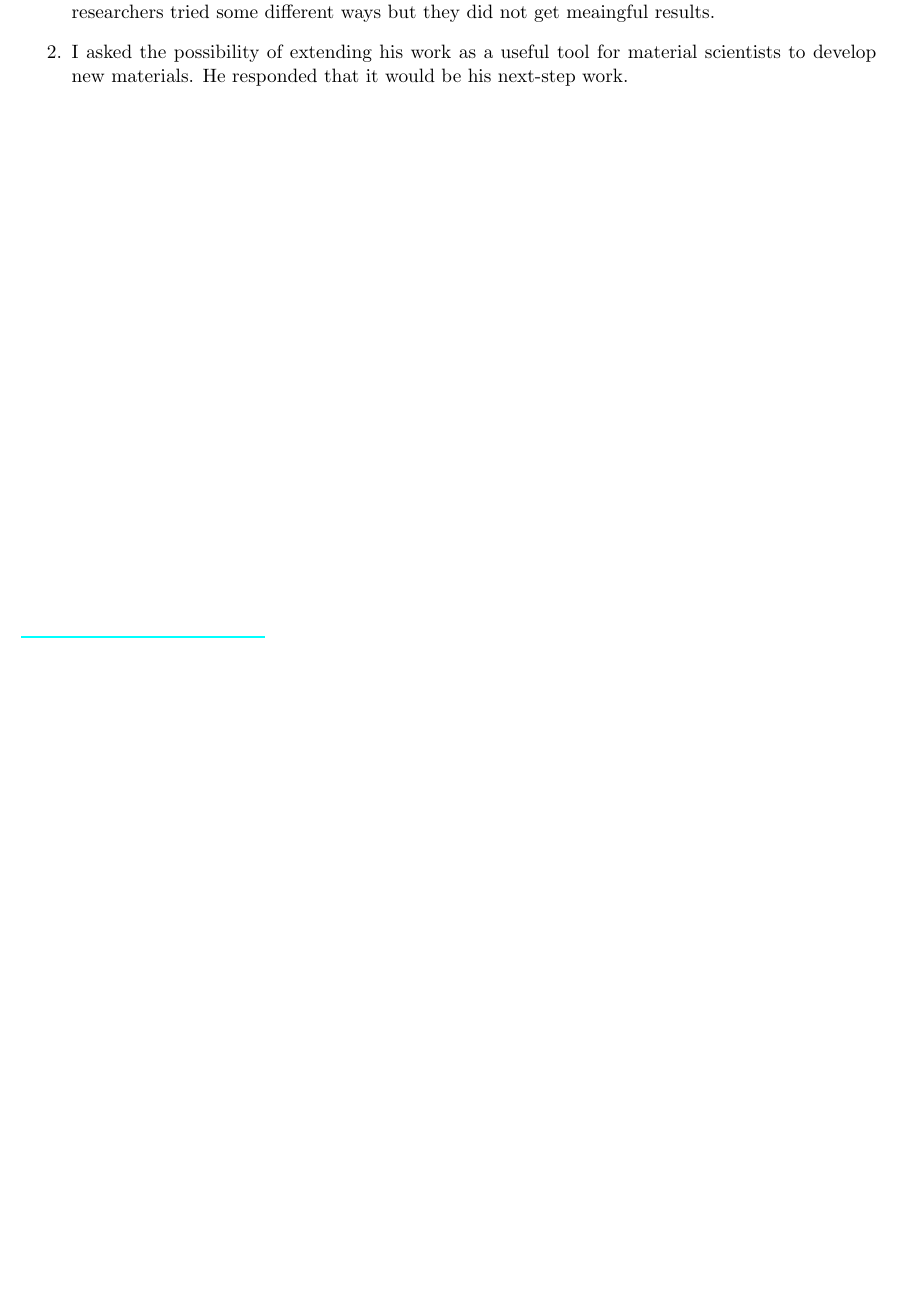
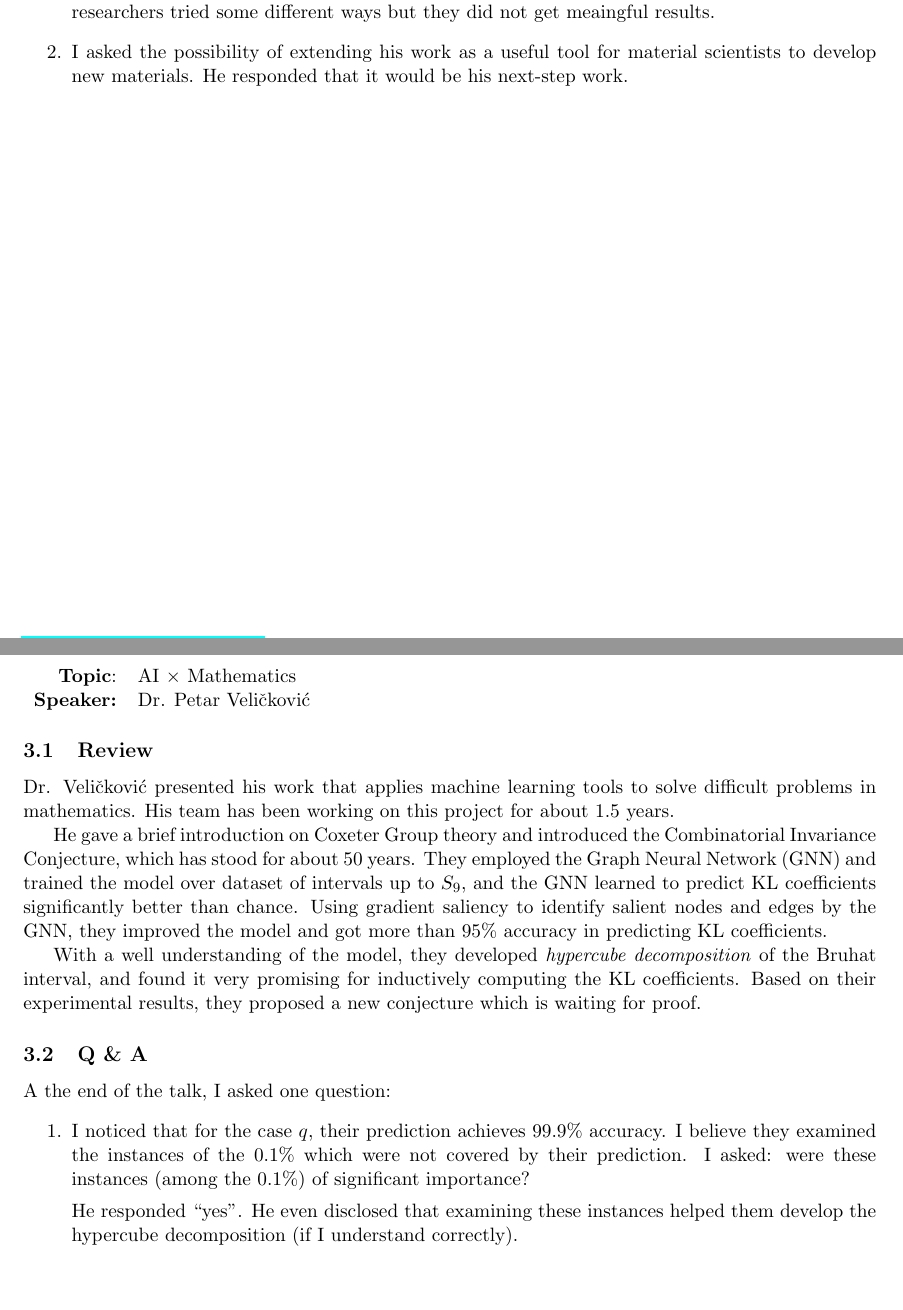
Before and after one commit to zfzhong/csce791, a LaTeX document (csce791-report.tex): part of page 3 of 3 before the commit and two parts of pages 3 and 4 of 4 after it, the two joined at a grey line, cut so that both start at the same text, the shorter picture padded with empty space. Compiled offline with pdfLaTeX.

Commit message:
0909 virtual talk

```diff
--- a/csce791-report.tex
+++ b/csce791-report.tex
@@ -203,8 +203,59 @@ At the end of the talk, I asked two questions:
 %scientists to develop new materials. He agrees and says that's the
 %next step.
 
+\newpage
+\section{Talk on September 9, 2022}
+\begin{tabularx} {\textwidth}{r X}
+\textbf{Topic}: & AI $\times$ Mathematics \\
+\textbf{Speaker:} & Dr. Petar Veličković\\
+\end{tabularx}
+
+\subsection{Review}
+Dr. Veličković presented his work that applies machine learning tools
+to solve difficult problems in mathematics. His team has been working
+on this project for about 1.5 years.
 
 
+He gave a brief introduction on Coxeter Group theory and introduced
+the Combinatorial Invariance Conjecture, which has stood for about 50
+years. They employed the Graph Neural Network (GNN) and trained the
+model over dataset of intervals up to $S_9$, and the GNN learned to
+predict KL coefficients significantly better than chance. Using
+gradient saliency to identify salient nodes and edges by the GNN, they
+improved the model and got more than 95\% accuracy in predicting KL
+coefficients.
+
+
+With a well understanding of the model, they developed \emph{hypercube
+decomposition} of the Bruhat interval, and found it very promising for
+inductively computing the KL coefficients. Based on their experimental
+results, they proposed a new conjecture which is waiting for proof.
+
+
+\subsection{Q \& A}
+
+%I am too old to educate anyone. But when I was a PhD student in UT
+%Austin many years ago, I was advised to ask at least one question
+%(even silly ones) for any talk I attend. Even though I ended up
+%dropping out from the program,  I always keep that in mind when I
+%walk into a talk conference room -- what is the question that I am
+%going to ask?
+
+
+A the end of the talk, I asked one question:
+\begin{enumerate}
+\item I noticed that for the case $q$, their prediction achieves
+  99.9\% accuracy. I believe they examined the instances of the 0.1\%
+  which were not covered by their prediction. I asked: were these
+  instances (among the 0.1\%) of significant importance?
+
+
+He responded ``yes". He even disclosed that examining these instances
+helped them develop the hypercube decomposition (if I understand
+correctly).
+
+
+\end{enumerate}
 
 
 
```
